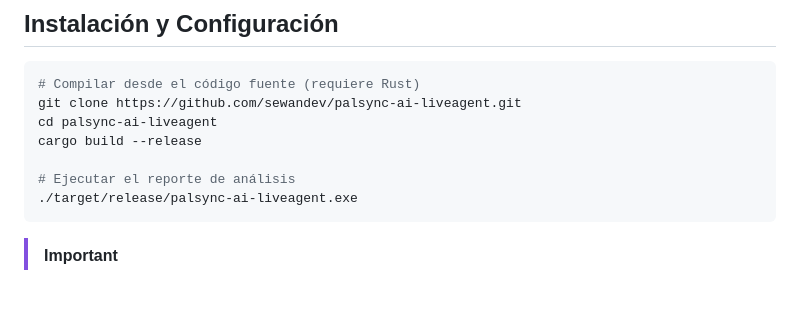
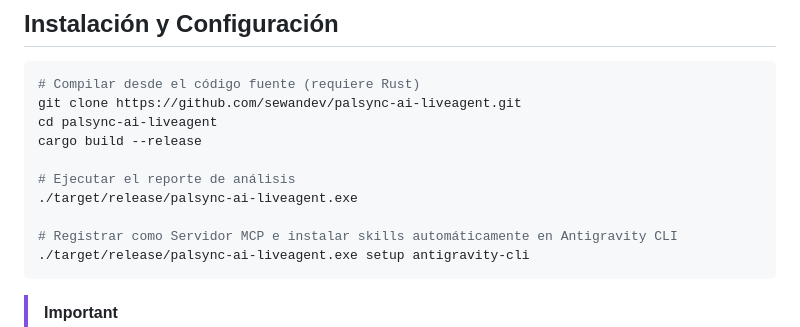
Before and after one commit to sewandev/palagent-ai, a Markdown page: README.es.md, the part around the change. Rendered like a GitHub page; blank space fills up the shorter version.

Commit message:
docs: document setup antigravity-cli command in READMEs

````diff
--- a/README.es.md
+++ b/README.es.md
@@ -30,6 +30,9 @@ cargo build --release
 
 # Ejecutar el reporte de análisis
 ./target/release/palsync-ai-liveagent.exe
+
+# Registrar como Servidor MCP e instalar skills automáticamente en Antigravity CLI
+./target/release/palsync-ai-liveagent.exe setup antigravity-cli
 ```
 
 > [!IMPORTANT]
````
Also changed, not shown: README.md (+3 -0 lines).
